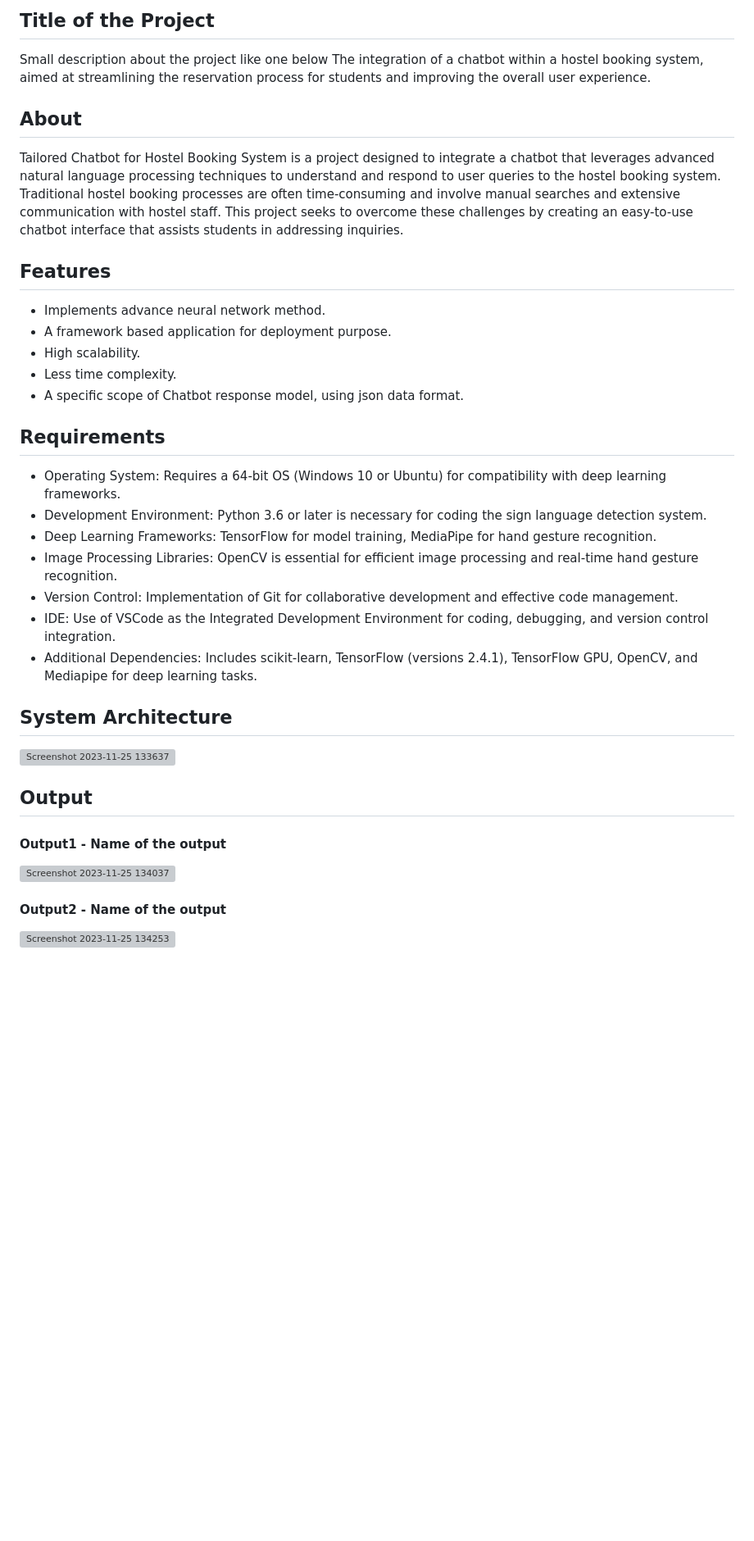
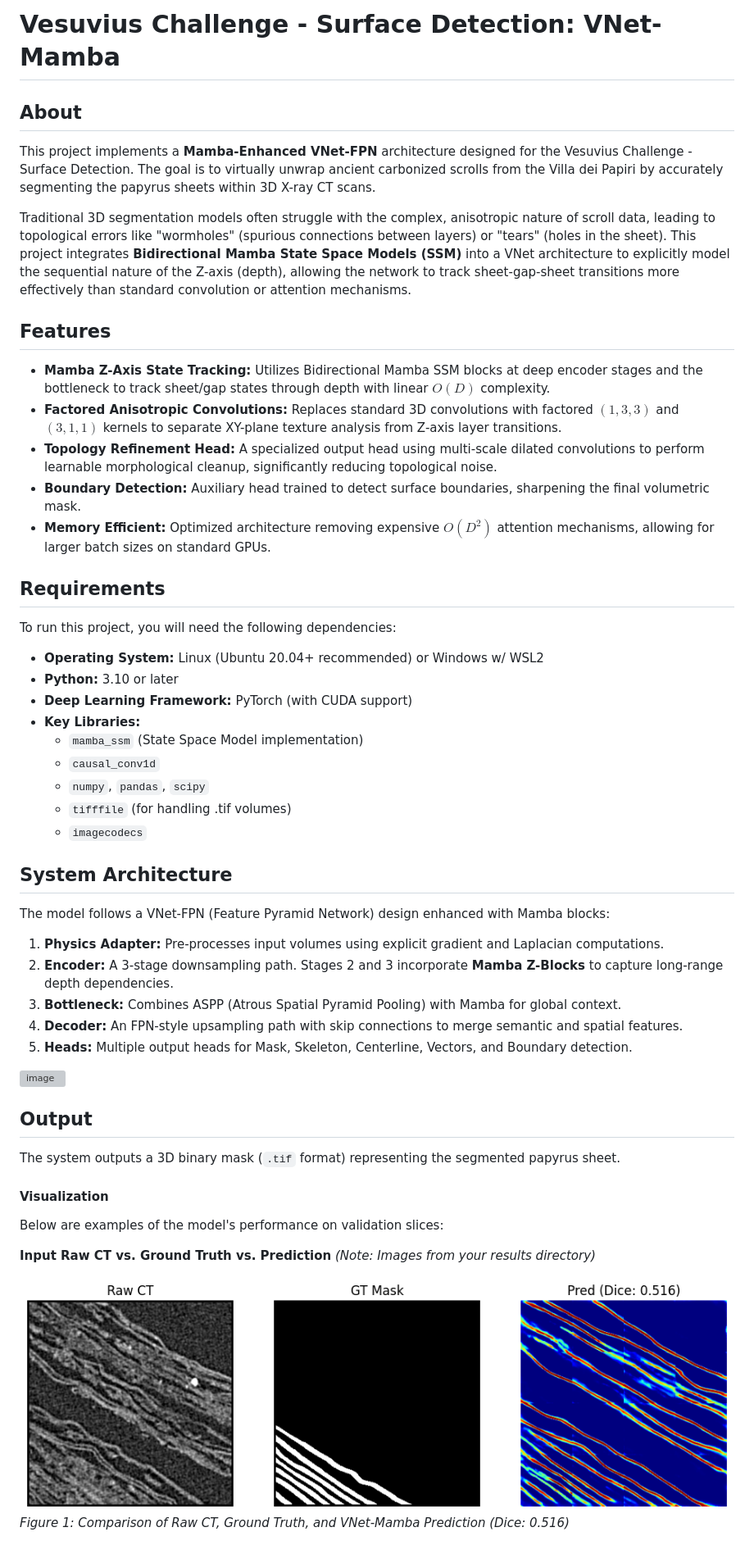
Before and after one commit to Ragu-123/Vnet-mamba, a Markdown page: README.md, the part around one of its changes. Shown at 82% size. GitHub-like rendering; blank space fills up the shorter version; grey boxes are pictures that could not be loaded.

```diff
--- a/README.md
+++ b/README.md
@@ -1,42 +1,51 @@
-## Title of the Project
-Small description about the project like one below
-The integration of a chatbot within a hostel booking system, aimed at streamlining the reservation process for students and improving the overall user experience.
+# Vesuvius Challenge - Surface Detection: VNet-Mamba
 
 ## About
-<!--Detailed Description about the project-->
-Tailored Chatbot for Hostel Booking System is a project designed to integrate a chatbot that leverages advanced natural language processing techniques to understand and respond to user queries to the hostel booking system. Traditional hostel booking processes are often time-consuming and involve manual searches and extensive communication with hostel staff. This project seeks to overcome these challenges by creating an easy-to-use chatbot interface that assists students in addressing inquiries.
+This project implements a **Mamba-Enhanced VNet-FPN** architecture designed for the Vesuvius Challenge - Surface Detection. The goal is to virtually unwrap ancient carbonized scrolls from the Villa dei Papiri by accurately segmenting the papyrus sheets within 3D X-ray CT scans.
+
+Traditional 3D segmentation models often struggle with the complex, anisotropic nature of scroll data, leading to topological errors like "wormholes" (spurious connections between layers) or "tears" (holes in the sheet). This project integrates **Bidirectional Mamba State Space Models (SSM)** into a VNet architecture to explicitly model the sequential nature of the Z-axis (depth), allowing the network to track sheet-gap-sheet transitions more effectively than standard convolution or attention mechanisms.
 
 ## Features
-<!--List the features of the project as shown below-->
-- Implements advance neural network method.
-- A framework based application for deployment purpose.
-- High scalability.
-- Less time complexity.
-- A specific scope of Chatbot response model, using json data format.
+- **Mamba Z-Axis State Tracking:** Utilizes Bidirectional Mamba SSM blocks at deep encoder stages and the bottleneck to track sheet/gap states through depth with linear $O(D)$ complexity.
+- **Factored Anisotropic Convolutions:** Replaces standard 3D convolutions with factored $(1,3,3)$ and $(3,1,1)$ kernels to separate XY-plane texture analysis from Z-axis layer transitions.
+- **Topology Refinement Head:** A specialized output head using multi-scale dilated convolutions to perform learnable morphological cleanup, significantly reducing topological noise.
+- **Boundary Detection:** Auxiliary head trained to detect surface boundaries, sharpening the final volumetric mask.
+- **Memory Efficient:** Optimized architecture removing expensive $O(D^2)$ attention mechanisms, allowing for larger batch sizes on standard GPUs.
 
 ## Requirements
-<!--List the requirements of the project as shown below-->
-* Operating System: Requires a 64-bit OS (Windows 10 or Ubuntu) for compatibility with deep learning frameworks.
-* Development Environment: Python 3.6 or later is necessary for coding the sign language detection system.
-* Deep Learning Frameworks: TensorFlow for model training, MediaPipe for hand gesture recognition.
-* Image Processing Libraries: OpenCV is essential for efficient image processing and real-time hand gesture recognition.
-* Version Control: Implementation of Git for collaborative development and effective code management.
-* IDE: Use of VSCode as the Integrated Development Environment for coding, debugging, and version control integration.
-* Additional Dependencies: Includes scikit-learn, TensorFlow (versions 2.4.1), TensorFlow GPU, OpenCV, and Mediapipe for deep learning tasks.
+To run this project, you will need the following dependencies:
+
+* **Operating System:** Linux (Ubuntu 20.04+ recommended) or Windows w/ WSL2
+* **Python:** 3.10 or later
+* **Deep Learning Framework:** PyTorch (with CUDA support)
+* **Key Libraries:**
+    * `mamba_ssm` (State Space Model implementation)
+    * `causal_conv1d`
+    * `numpy`, `pandas`, `scipy`
+    * `tifffile` (for handling .tif volumes)
+    * `imagecodecs`
 
 ## System Architecture
-<!--Embed the system architecture diagram as shown below-->
+The model follows a VNet-FPN (Feature Pyramid Network) design enhanced with Mamba blocks:
 
-![Screenshot 2023-11-25 133637](https://github.com/<<yourusername>>/Hand-Gesture-Recognition-System/assets/75235455/a60c11f3-0a11-47fb-ac89-755d5f45c995)
+1.  **Physics Adapter:** Pre-processes input volumes using explicit gradient and Laplacian computations.
+2.  **Encoder:** A 3-stage downsampling path. Stages 2 and 3 incorporate **Mamba Z-Blocks** to capture long-range depth dependencies.
+3.  **Bottleneck:** Combines ASPP (Atrous Spatial Pyramid Pooling) with Mamba for global context.
+4.  **Decoder:** An FPN-style upsampling path with skip connections to merge semantic and spatial features.
+5.  **Heads:** Multiple output heads for Mask, Skeleton, Centerline, Vectors, and Boundary detection.
+
+<img width="1024" height="559" alt="image" src="https://github.com/user-attachments/assets/b0410701-0831-4b1e-80cf-db8f3c6cd95e" />
 
 
 ## Output
+The system outputs a 3D binary mask (`.tif` format) representing the segmented papyrus sheet.
 
-<!--Embed the Output picture at respective places as shown below as shown below-->
-#### Output1 - Name of the output
+#### Visualization
+Below are examples of the model's performance on validation slices:
 
-![Screenshot 2023-11-25 134037](https://github.com/<<yourusername>>/Hand-Gesture-Recognition-System/assets/75235455/8c2b6b5c-5ed2-4ec4-b18e-5b6625402c16)
+**Input Raw CT vs. Ground Truth vs. Prediction**
+*(Note: Images from your results directory)*
 
-#### Output2 - Name of the output
-![Screenshot 2023-11-25 134253](https://github.com/<<yourusername>>/Hand-Gesture-Recognition-System/assets/75235455/5e05c981-05ca-4aaa-aea2-d918dcf25cb7)
+![Result 1](img/__results___9_241.png)
+*Figure 1: Comparison of Raw CT, Ground Truth, and VNet-Mamba Prediction (Dice: 0.516)*
 
```
Also changed, not shown: other parts of README.md (+8 -10 lines).
